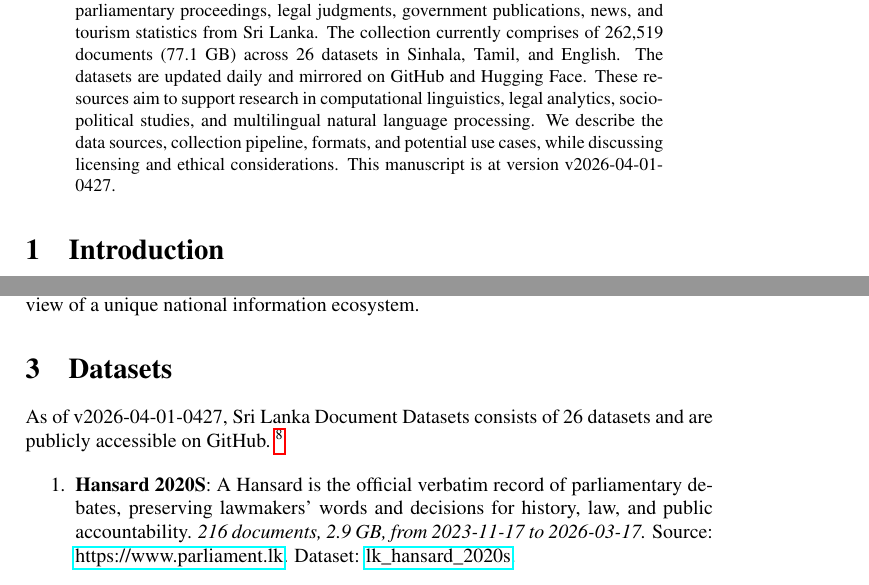
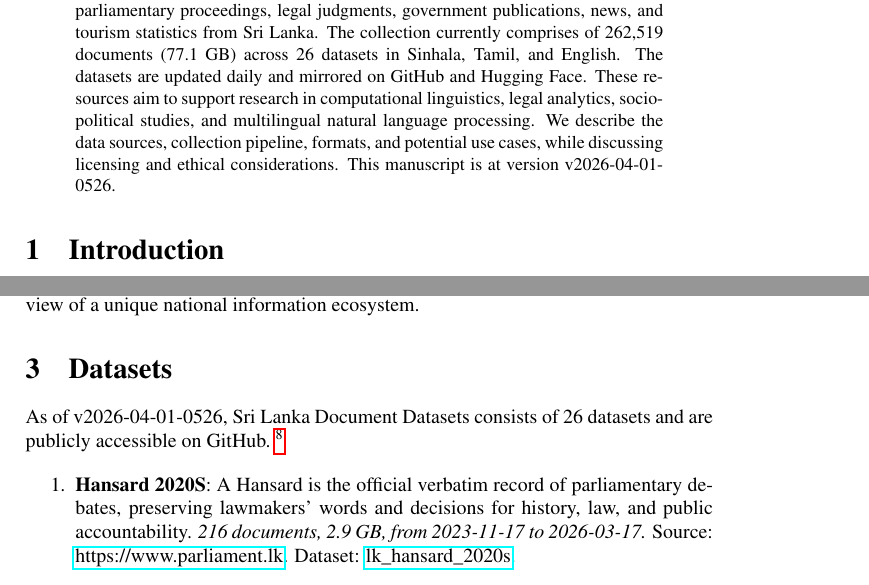
Before and after one commit to nuuuwan/lk_datasets, a LaTeX paper (latex/lk_datasets.tex): two parts of pages 1 and 2 of 7, joined at a grey line, cut so that both start at the same text. Compiled offline with pdfLaTeX; a LaTeX package or settings file that is missing is left out.

Commit message:
🤖 [build.yml] 2026-03-31-2356

```diff
--- a/latex/lk_datasets.tex
+++ b/latex/lk_datasets.tex
@@ -16,7 +16,7 @@
 \normalsize%
 \maketitle%
 \begin{abstract}%
-We present a collection of open, machine-readable document datasets covering parliamentary proceedings, legal judgments, government publications, news, and tourism statistics from Sri Lanka. The collection currently comprises of  262,519  documents (77.1 GB) across 26  datasets in Sinhala, Tamil, and English. The datasets are updated daily and mirrored on GitHub and Hugging Face. These resources aim to support research in computational linguistics, legal analytics, socio-political studies, and multilingual natural language processing. We describe the data sources, collection pipeline, formats, and potential use cases, while discussing licensing and ethical considerations. This manuscript is at version v2026-04-01-0427.%
+We present a collection of open, machine-readable document datasets covering parliamentary proceedings, legal judgments, government publications, news, and tourism statistics from Sri Lanka. The collection currently comprises of  262,519  documents (77.1 GB) across 26  datasets in Sinhala, Tamil, and English. The datasets are updated daily and mirrored on GitHub and Hugging Face. These resources aim to support research in computational linguistics, legal analytics, socio-political studies, and multilingual natural language processing. We describe the data sources, collection pipeline, formats, and potential use cases, while discussing licensing and ethical considerations. This manuscript is at version v2026-04-01-0526.%
 
 %
 \end{abstract}%
@@ -86,7 +86,7 @@ The Sri Lanka Document Datasets aim to fill this gap by aggregating diverse sour
 %
 \section{Datasets}%
 \label{sec:Datasets}%
-As of v2026-04-01-0427, Sri Lanka Document Datasets
+As of v2026-04-01-0526, Sri Lanka Document Datasets
   consists of 26 datasets
  and are publicly accessible on GitHub.%
 ~%
```
Also changed, not shown: README.md, latex/lk_datasets.pdf.
